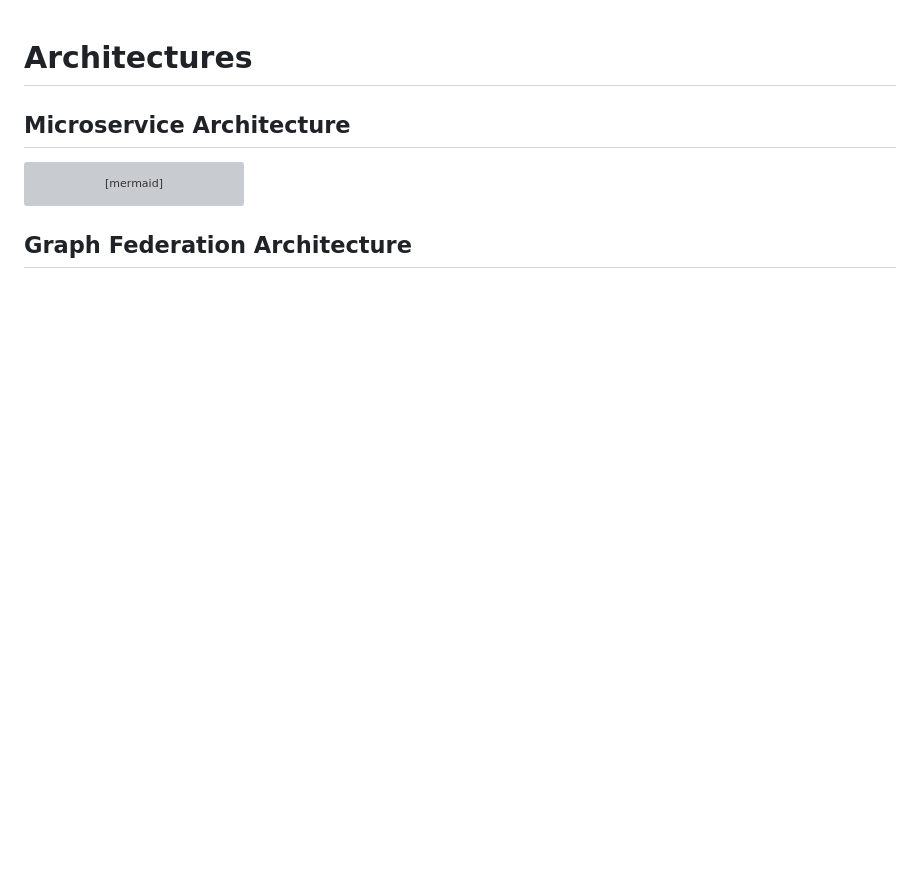
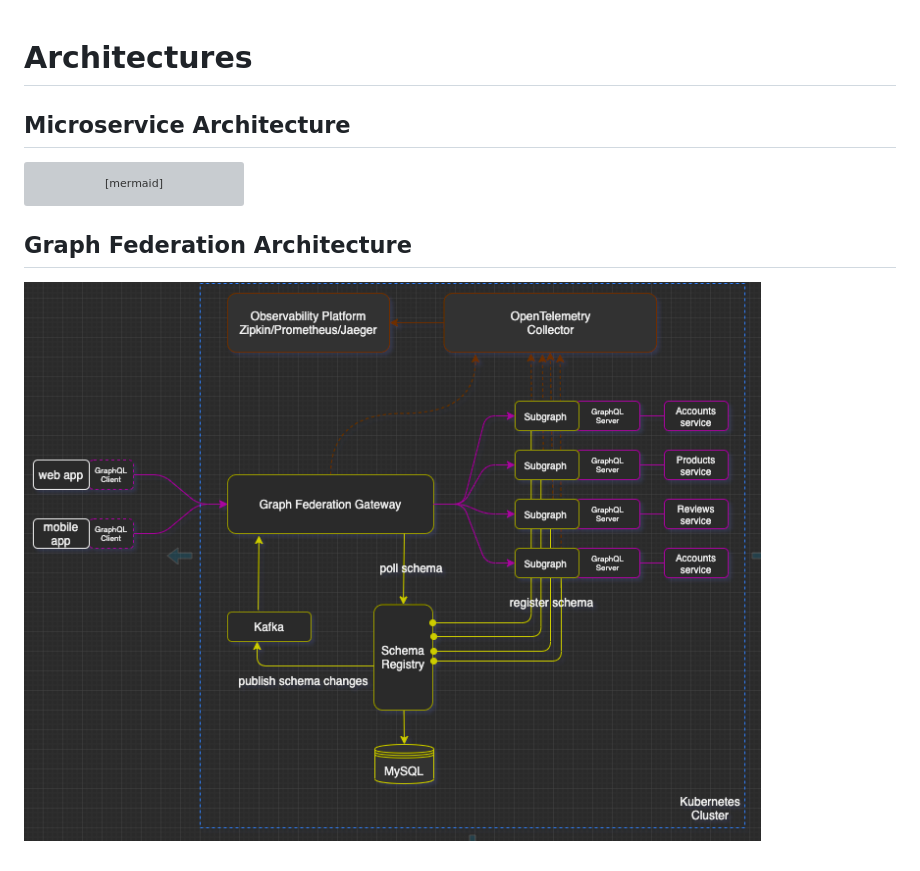
Before and after one commit to sau-lanvy/graphql-federation-started, a Markdown page: README.md, the part around the change. Drawn GitHub-style; pictures changed too: docs/f_architecture.png (added); blank space fills up the shorter version; grey boxes are pictures that could not be loaded.

Commit message:
doc: update docs

````diff
--- a/README.md
+++ b/README.md
@@ -13,3 +13,4 @@
 ```
 
 ## Graph Federation Architecture
+![Graph Federation Architecture](./docs/f_architecture.png)
````
